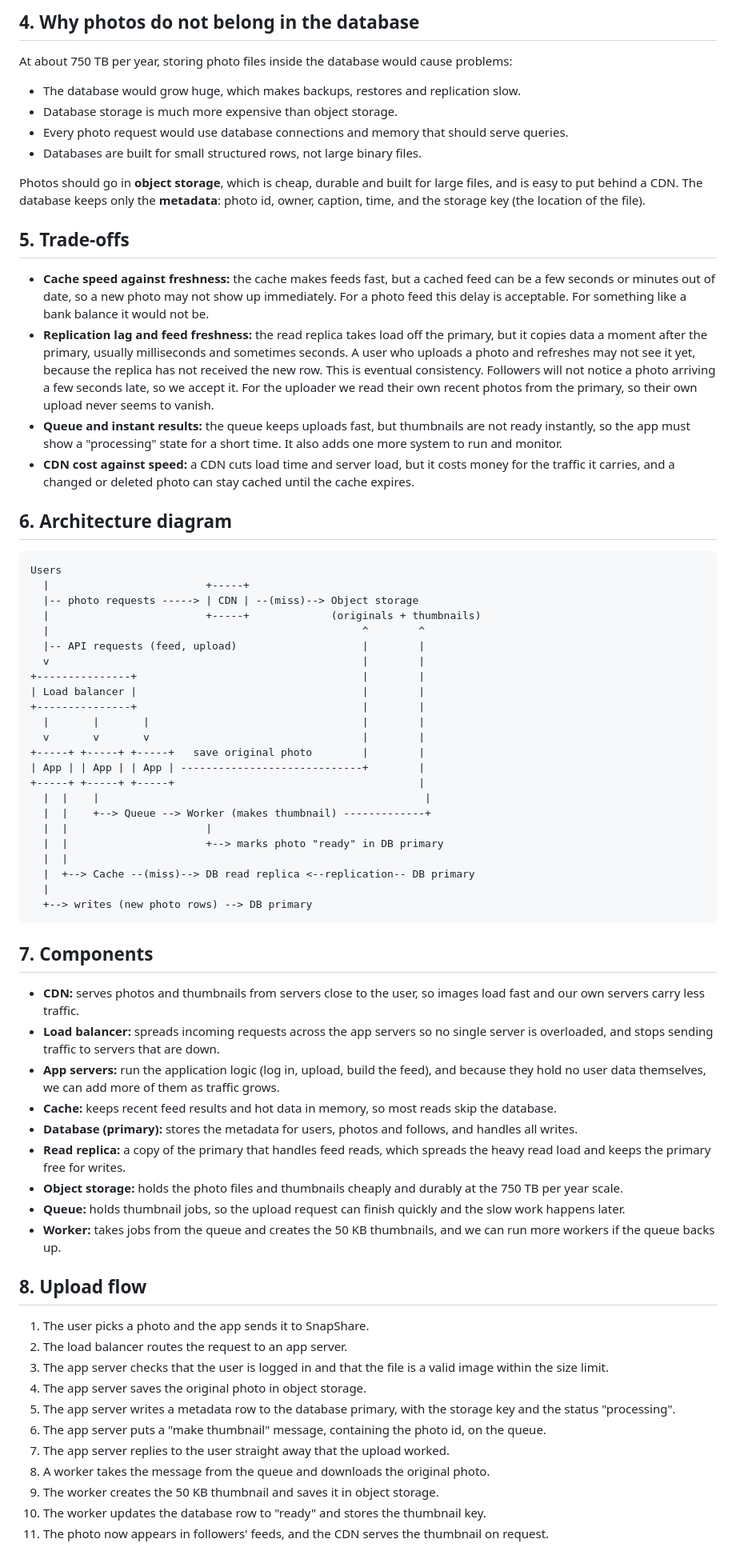
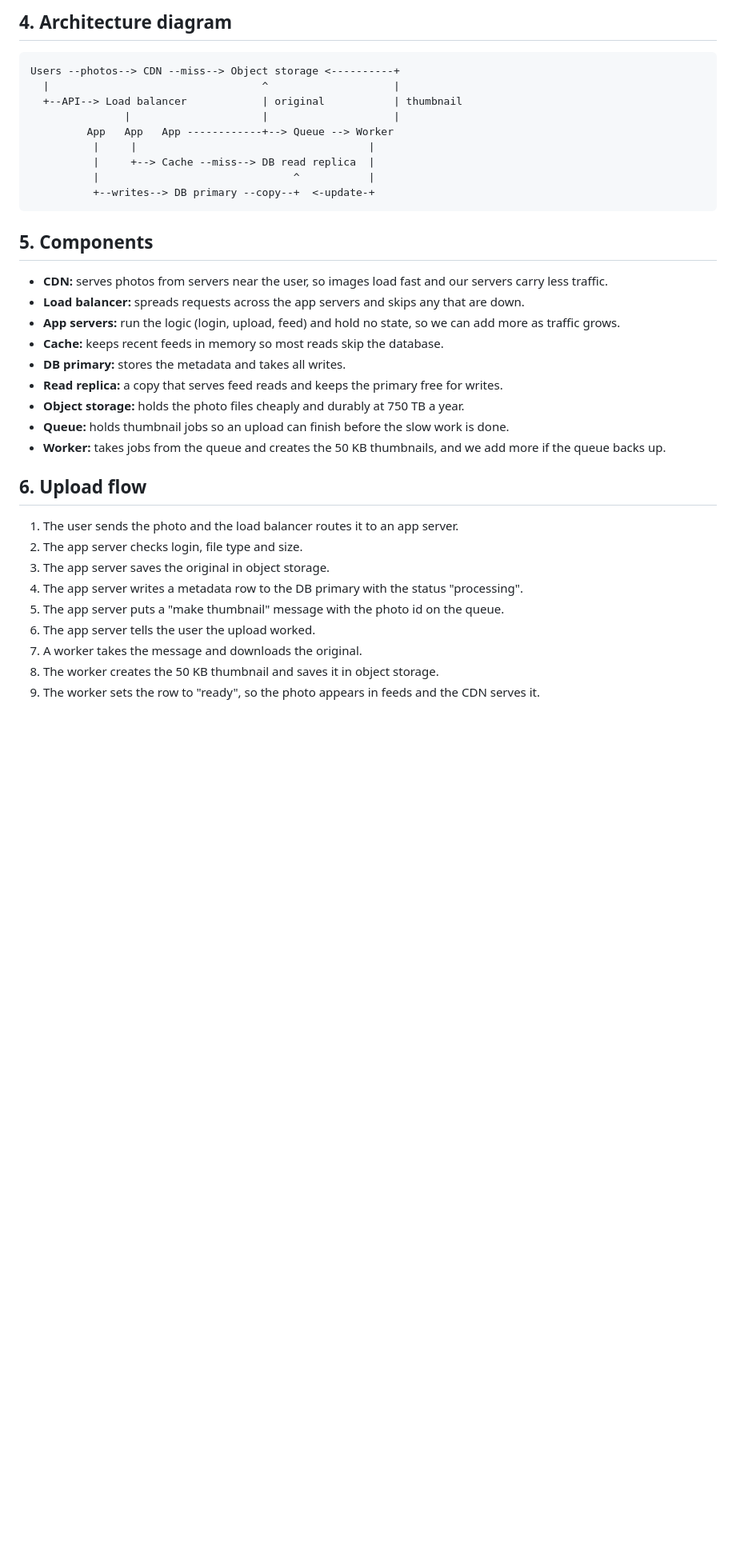
Before and after one commit to A1-lex/web-foundations-days, a Markdown page: day7/photo-app-scaling.md, the part around one of its changes. Shown at 80% size. GitHub-like rendering; blank space fills up the shorter version.

Commit message:
Day 7 rework: shorten plan so every section fits

````diff
--- a/day7/photo-app-scaling.md
+++ b/day7/photo-app-scaling.md
@@ -49,71 +20,38 @@ This shapes the design in three ways:
-## 4. Why photos do not belong in the database
-
-At about 750 TB per year, storing photo files inside the database would cause problems:
-- The database would grow huge, which makes backups, restores and replication slow.
-- Database storage is much more expensive than object storage.
-- Every photo request would use database connections and memory that should serve queries.
-- Databases are built for small structured rows, not large binary files.
-
-Photos should go in **object storage**, which is cheap, durable and built for large files, and is easy to put behind a CDN. The database keeps only the **metadata**: photo id, owner, caption, time, and the storage key (the location of the file).
-
-## 5. Trade-offs
-
-- **Cache speed against freshness:** the cache makes feeds fast, but a cached feed can be a few seconds or minutes out of date, so a new photo may not show up immediately. For a photo feed this delay is acceptable. For something like a bank balance it would not be.
-- **Replication lag and feed freshness:** the read replica takes load off the primary, but it copies data a moment after the primary, usually milliseconds and sometimes seconds. A user who uploads a photo and refreshes may not see it yet, because the replica has not received the new row. This is eventual consistency. Followers will not notice a photo arriving a few seconds late, so we accept it. For the uploader we read their own recent photos from the primary, so their own upload never seems to vanish.
-- **Queue and instant results:** the queue keeps uploads fast, but thumbnails are not ready instantly, so the app must show a "processing" state for a short time. It also adds one more system to run and monitor.
-- **CDN cost against speed:** a CDN cuts load time and server load, but it costs money for the traffic it carries, and a changed or deleted photo can stay cached until the cache expires.
-
-## 6. Architecture diagram
+## 4. Architecture diagram
 
 ```
-Users
-  |                         +-----+
-  |-- photo requests -----> | CDN | --(miss)--> Object storage
-  |                         +-----+             (originals + thumbnails)
-  |                                                  ^        ^
-  |-- API requests (feed, upload)                    |        |
-  v                                                  |        |
-+---------------+                                    |        |
-| Load balancer |                                    |        |
-+---------------+                                    |        |
-  |       |       |                                  |        |
-  v       v       v                                  |        |
-+-----+ +-----+ +-----+   save original photo        |        |
-| App | | App | | App | -----------------------------+        |
-+-----+ +-----+ +-----+                                       |
-  |  |    |                                                    |
-  |  |    +--> Queue --> Worker (makes thumbnail) -------------+
-  |  |                      |
-  |  |                      +--> marks photo "ready" in DB primary
-  |  |
-  |  +--> Cache --(miss)--> DB read replica <--replication-- DB primary
-  |
-  +--> writes (new photo rows) --> DB primary
+Users --photos--> CDN --miss--> Object storage <----------+
+  |                                  ^                    |
+  +--API--> Load balancer            | original           | thumbnail
+               |                     |                    |
+         App   App   App ------------+--> Queue --> Worker
+          |     |                                     |
+          |     +--> Cache --miss--> DB read replica  |
+          |                               ^           |
+          +--writes--> DB primary --copy--+  <-update-+
 ```
 
-## 7. Components
+## 5. Components
 
-- **CDN:** serves photos and thumbnails from servers close to the user, so images load fast and our own servers carry less traffic.
-- **Load balancer:** spreads incoming requests across the app servers so no single server is overloaded, and stops sending traffic to servers that are down.
-- **App servers:** run the application logic (log in, upload, build the feed), and because they hold no user data themselves, we can add more of them as traffic grows.
-- **Cache:** keeps recent feed results and hot data in memory, so most reads skip the database.
-- **Database (primary):** stores the metadata for users, photos and follows, and handles all writes.
-- **Read replica:** a copy of the primary that handles feed reads, which spreads the heavy read load and keeps the primary free for writes.
-- **Object storage:** holds the photo files and thumbnails cheaply and durably at the 750 TB per year scale.
-- **Queue:** holds thumbnail jobs, so the upload request can finish quickly and the slow work happens later.
-- **Worker:** takes jobs from the queue and creates the 50 KB thumbnails, and we can run more workers if the queue backs up.
+- **CDN:** serves photos from servers near the user, so images load fast and our servers carry less traffic.
+- **Load balancer:** spreads requests across the app servers and skips any that are down.
+- **App servers:** run the logic (login, upload, feed) and hold no state, so we can add more as traffic grows.
+- **Cache:** keeps recent feeds in memory so most reads skip the database.
+- **DB primary:** stores the metadata and takes all writes.
+- **Read replica:** a copy that serves feed reads and keeps the primary free for writes.
+- **Object storage:** holds the photo files cheaply and durably at 750 TB a year.
+- **Queue:** holds thumbnail jobs so an upload can finish before the slow work is done.
+- **Worker:** takes jobs from the queue and creates the 50 KB thumbnails, and we add more if the queue backs up.
 
-## 8. Upload flow
+## 6. Upload flow
 
-1. The user picks a photo and the app sends it to SnapShare.
-2. The load balancer routes the request to an app server.
-3. The app server checks that the user is logged in and that the file is a valid image within the size limit.
-4. The app server saves the original photo in object storage.
-5. The app server writes a metadata row to the database primary, with the storage key and the status "processing".
-6. The app server puts a "make thumbnail" message, containing the photo id, on the queue.
-7. The app server replies to the user straight away that the upload worked.
-8. A worker takes the message from the queue and downloads the original photo.
-9. The worker creates the 50 KB thumbnail and saves it in object storage.
-10. The worker updates the database row to "ready" and stores the thumbnail key.
-11. The photo now appears in followers' feeds, and the CDN serves the thumbnail on request.
+1. The user sends the photo and the load balancer routes it to an app server.
+2. The app server checks login, file type and size.
+3. The app server saves the original in object storage.
+4. The app server writes a metadata row to the DB primary with the status "processing".
+5. The app server puts a "make thumbnail" message with the photo id on the queue.
+6. The app server tells the user the upload worked.
+7. A worker takes the message and downloads the original.
+8. The worker creates the 50 KB thumbnail and saves it in object storage.
+9. The worker sets the row to "ready", so the photo appears in feeds and the CDN serves it.
 
````
Also changed, not shown: other parts of day7/photo-app-scaling.md (+18 -40 lines).
